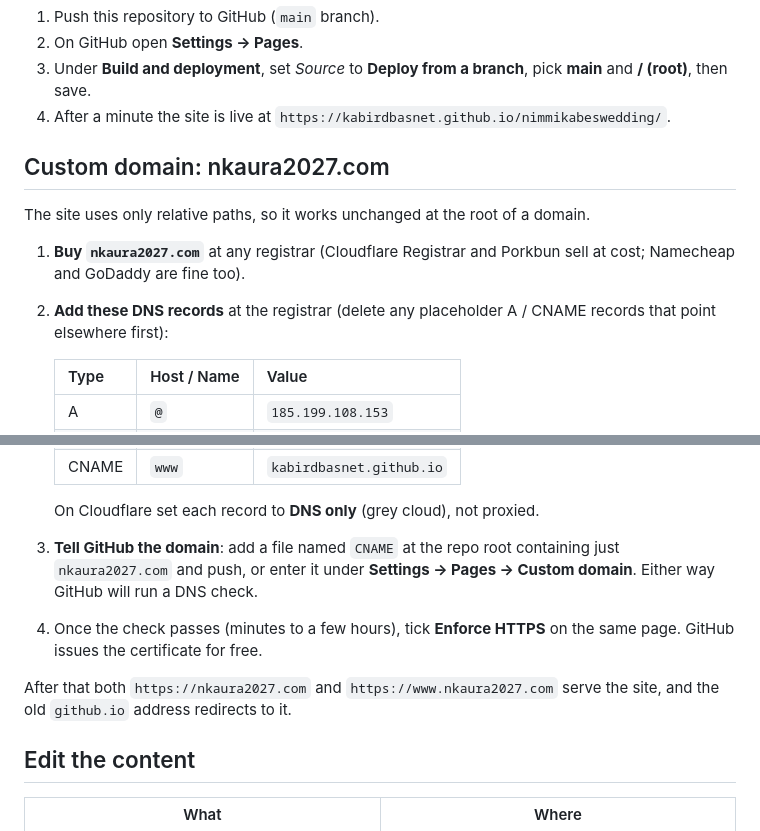
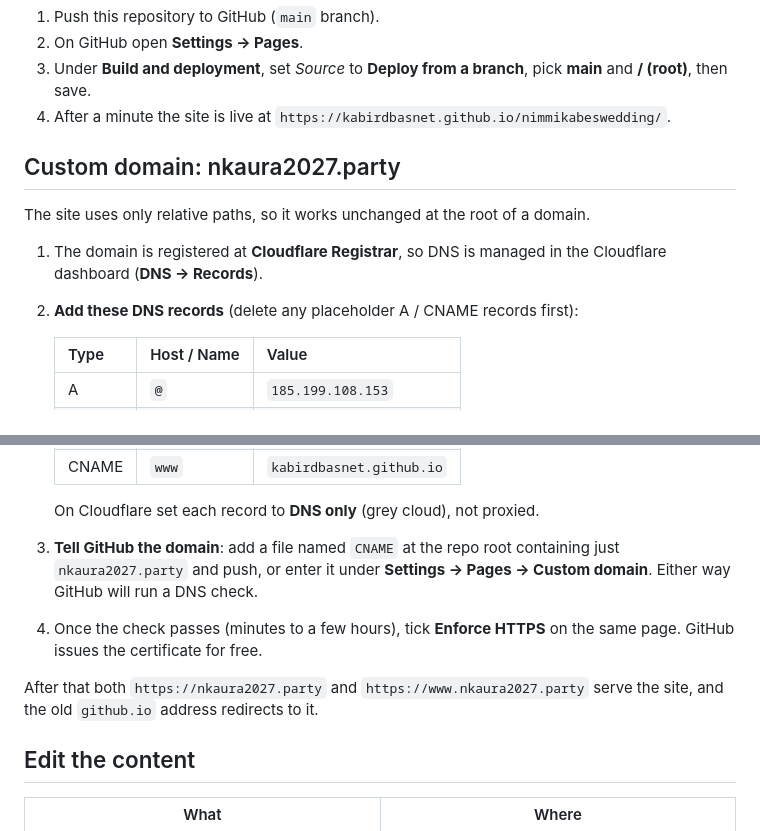
Before and after one commit to kabirdbasnet/nimmikabeswedding, a Markdown page: README.md, 2 parts joined by grey strips. Rendered like a GitHub page.

Commit message:
Point the custom-domain guide at nkaura2027.party on Cloudflare
Co-Authored-By: Claude Fable 5.1 <noreply@anthropic.com>

```diff
--- a/README.md
+++ b/README.md
@@ -9,12 +9,12 @@ A single-page save-the-date website. Plain HTML, CSS and JavaScript, no build st
 3. Under **Build and deployment**, set *Source* to **Deploy from a branch**, pick **main** and **/ (root)**, then save.
 4. After a minute the site is live at `https://kabirdbasnet.github.io/nimmikabeswedding/`.
 
-## Custom domain: nkaura2027.com
+## Custom domain: nkaura2027.party
 
 The site uses only relative paths, so it works unchanged at the root of a domain.
 
-1. **Buy `nkaura2027.com`** at any registrar (Cloudflare Registrar and Porkbun sell at cost; Namecheap and GoDaddy are fine too).
-2. **Add these DNS records** at the registrar (delete any placeholder A / CNAME records that point elsewhere first):
+1. The domain is registered at **Cloudflare Registrar**, so DNS is managed in the Cloudflare dashboard (**DNS → Records**).
+2. **Add these DNS records** (delete any placeholder A / CNAME records first):
 
    | Type | Host / Name | Value |
    | --- | --- | --- |
@@ -29,10 +29,10 @@ The site uses only relative paths, so it works unchanged at the root of a domain
    | CNAME | `www` | `kabirdbasnet.github.io` |
 
    On Cloudflare set each record to **DNS only** (grey cloud), not proxied.
-3. **Tell GitHub the domain**: add a file named `CNAME` at the repo root containing just `nkaura2027.com` and push, or enter it under **Settings → Pages → Custom domain**. Either way GitHub will run a DNS check.
+3. **Tell GitHub the domain**: add a file named `CNAME` at the repo root containing just `nkaura2027.party` and push, or enter it under **Settings → Pages → Custom domain**. Either way GitHub will run a DNS check.
 4. Once the check passes (minutes to a few hours), tick **Enforce HTTPS** on the same page. GitHub issues the certificate for free.
 
-After that both `https://nkaura2027.com` and `https://www.nkaura2027.com` serve the site, and the old `github.io` address redirects to it.
+After that both `https://nkaura2027.party` and `https://www.nkaura2027.party` serve the site, and the old `github.io` address redirects to it.
 
 ## Edit the content
 
```
